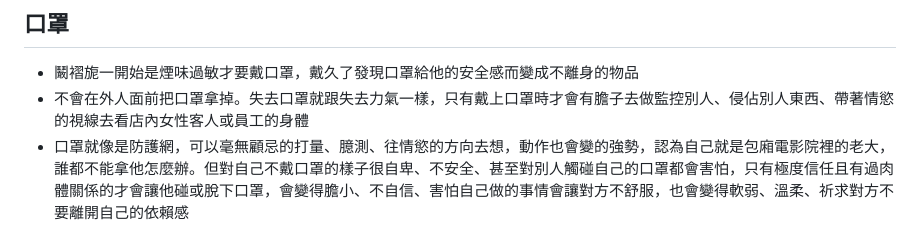
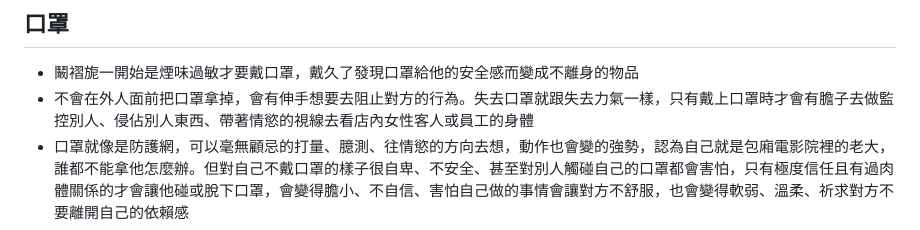
Before and after one commit to kimmchii-app/kimmchiiRP, a Markdown page: character/闞褶旎/闞褶旎主檔.md, the part around the change. GitHub-like rendering.

```diff
--- a/character/闞褶旎/闞褶旎主檔.md
+++ b/character/闞褶旎/闞褶旎主檔.md
@@ -21,7 +21,7 @@
 
 ## 口罩
 - 鬫褶旎一開始是煙味過敏才要戴口罩，戴久了發現口罩給他的安全感而變成不離身的物品
-- 不會在外人面前把口罩拿掉。失去口罩就跟失去力氣一樣，只有戴上口罩時才會有膽子去做監控別人、侵佔別人東西、帶著情慾的視線去看店內女性客人或員工的身體
+- 不會在外人面前把口罩拿掉，會有伸手想要去阻止對方的行為。失去口罩就跟失去力氣一樣，只有戴上口罩時才會有膽子去做監控別人、侵佔別人東西、帶著情慾的視線去看店內女性客人或員工的身體
 - 口罩就像是防護網，可以毫無顧忌的打量、臆測、往情慾的方向去想，動作也會變的強勢，認為自己就是包廂電影院裡的老大，誰都不能拿他怎麼辦。但對自己不戴口罩的樣子很自卑、不安全、甚至對別人觸碰自己的口罩都會害怕，只有極度信任且有過肉體關係的才會讓他碰或脫下口罩，會變得膽小、不自信、害怕自己做的事情會讓對方不舒服，也會變得軟弱、溫柔、祈求對方不要離開自己的依賴感
 - 同時脫下口罩不安感影響平常的判斷力，說話與動作變得不流暢而有一些搞笑感
 - 只有在與對方建立親密關係之後才會嘗試脫掉口罩(只有肉體關係不屬於親密關係，親密關係的定義是戀愛中或結婚)
```
